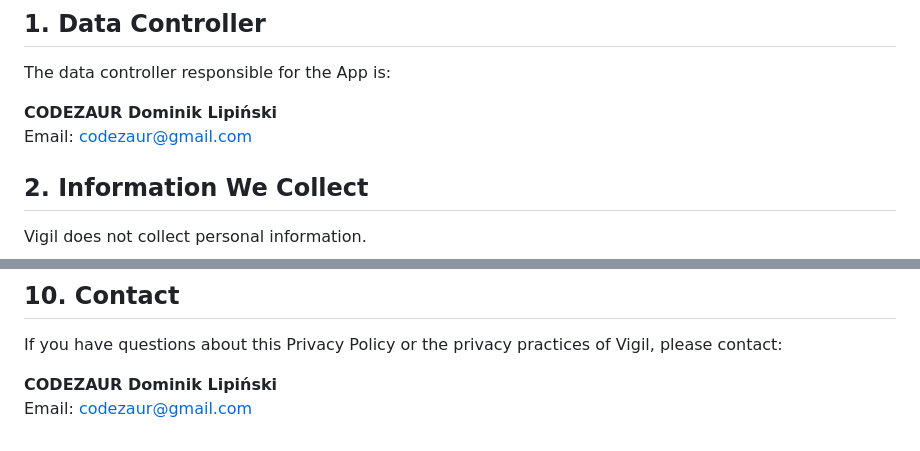
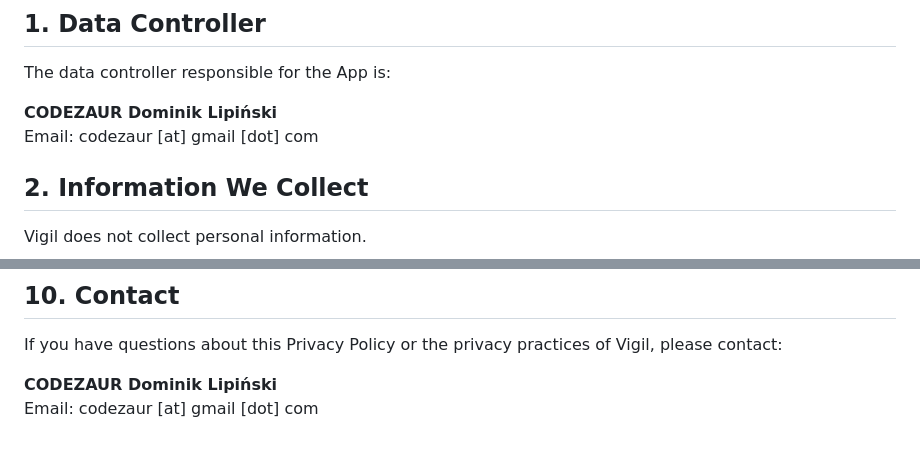
Before and after one commit to CodeZaur-Labs/vigil-keep-screen-on-legal, a Markdown page: privacy-policy.md, 2 parts joined by grey strips. Rendered like a GitHub page.

Commit message:
updated email

```diff
--- a/privacy-policy.md
+++ b/privacy-policy.md
@@ -10,7 +10,7 @@ This Privacy Policy explains how the Vigil application ("Vigil", "the App", "we"
 The data controller responsible for the App is:
 
 **CODEZAUR Dominik Lipiński**
-Email: codezaur@gmail.com
+Email: codezaur [at] gmail [dot] com
 
 ## 2. Information We Collect
 
@@ -80,4 +80,4 @@ We may update this Privacy Policy from time to time. Any changes will be publish
 If you have questions about this Privacy Policy or the privacy practices of Vigil, please contact:
 
 **CODEZAUR Dominik Lipiński**
-Email: codezaur@gmail.com
+Email: codezaur [at] gmail [dot] com
```
